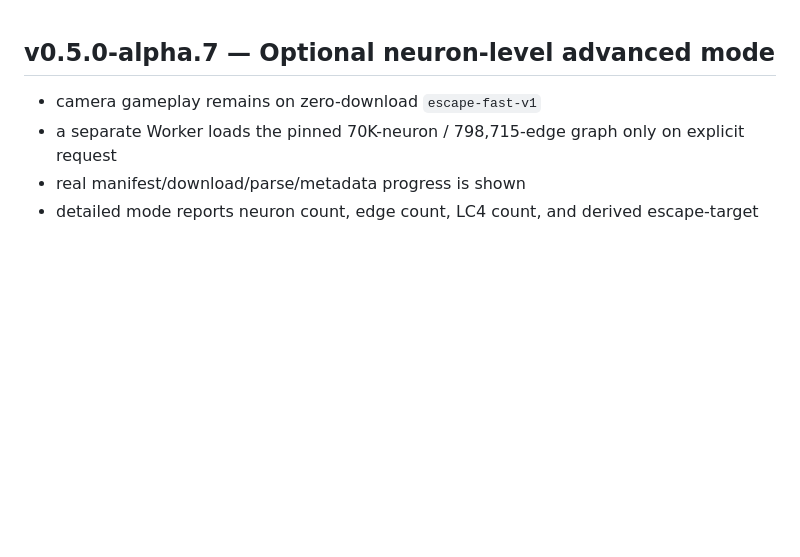
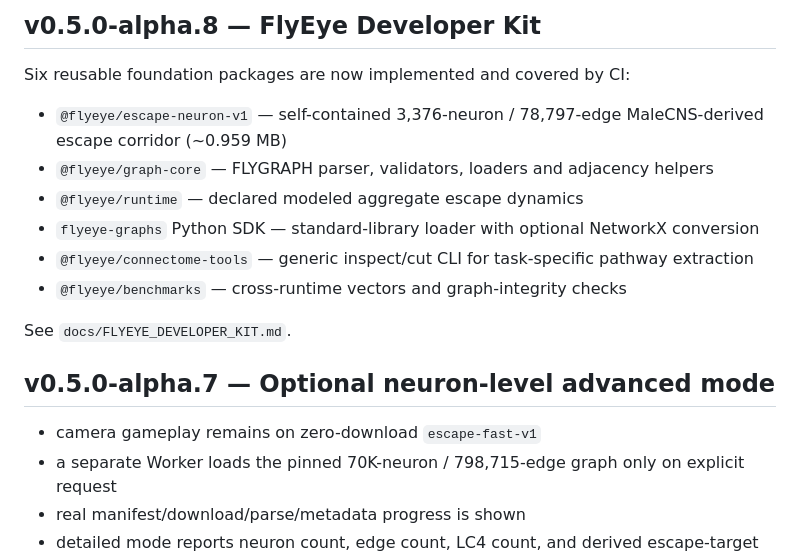
Before and after one commit to tubban1/fly-eye, a Markdown page: README.md, the part around the change. Drawn GitHub-style; blank space fills up the shorter version.

Commit message:
Document v0.5.0-alpha.8 Developer Kit release

```diff
--- a/README.md
+++ b/README.md
@@ -1,3 +1,16 @@
+## v0.5.0-alpha.8 — FlyEye Developer Kit
+
+Six reusable foundation packages are now implemented and covered by CI:
+
+- `@flyeye/escape-neuron-v1` — self-contained 3,376-neuron / 78,797-edge MaleCNS-derived escape corridor (~0.959 MB)
+- `@flyeye/graph-core` — FLYGRAPH parser, validators, loaders and adjacency helpers
+- `@flyeye/runtime` — declared modeled aggregate escape dynamics
+- `flyeye-graphs` Python SDK — standard-library loader with optional NetworkX conversion
+- `@flyeye/connectome-tools` — generic inspect/cut CLI for task-specific pathway extraction
+- `@flyeye/benchmarks` — cross-runtime vectors and graph-integrity checks
+
+See `docs/FLYEYE_DEVELOPER_KIT.md`.
+
 ## v0.5.0-alpha.7 — Optional neuron-level advanced mode
 
 - camera gameplay remains on zero-download `escape-fast-v1`
```
